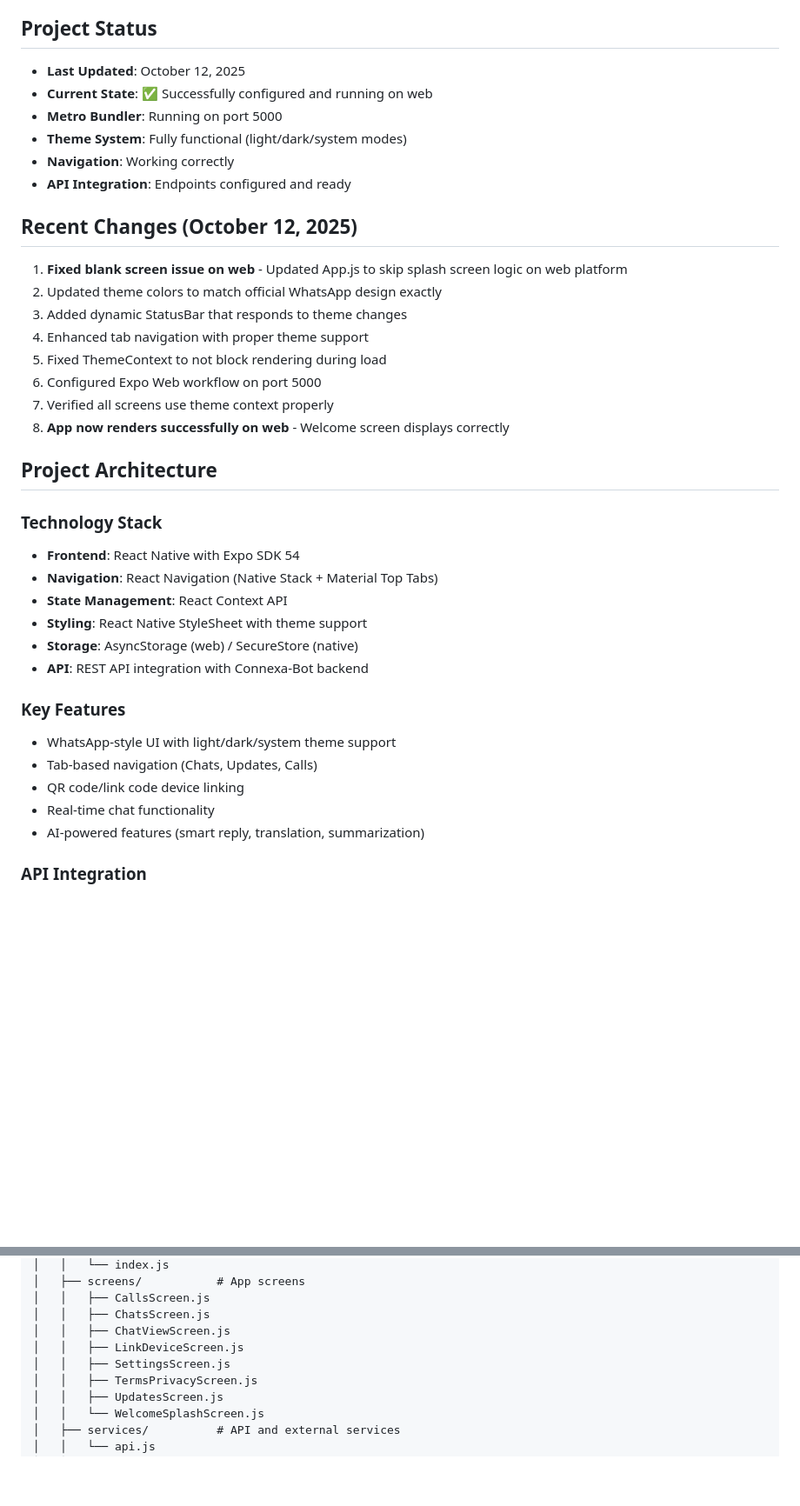
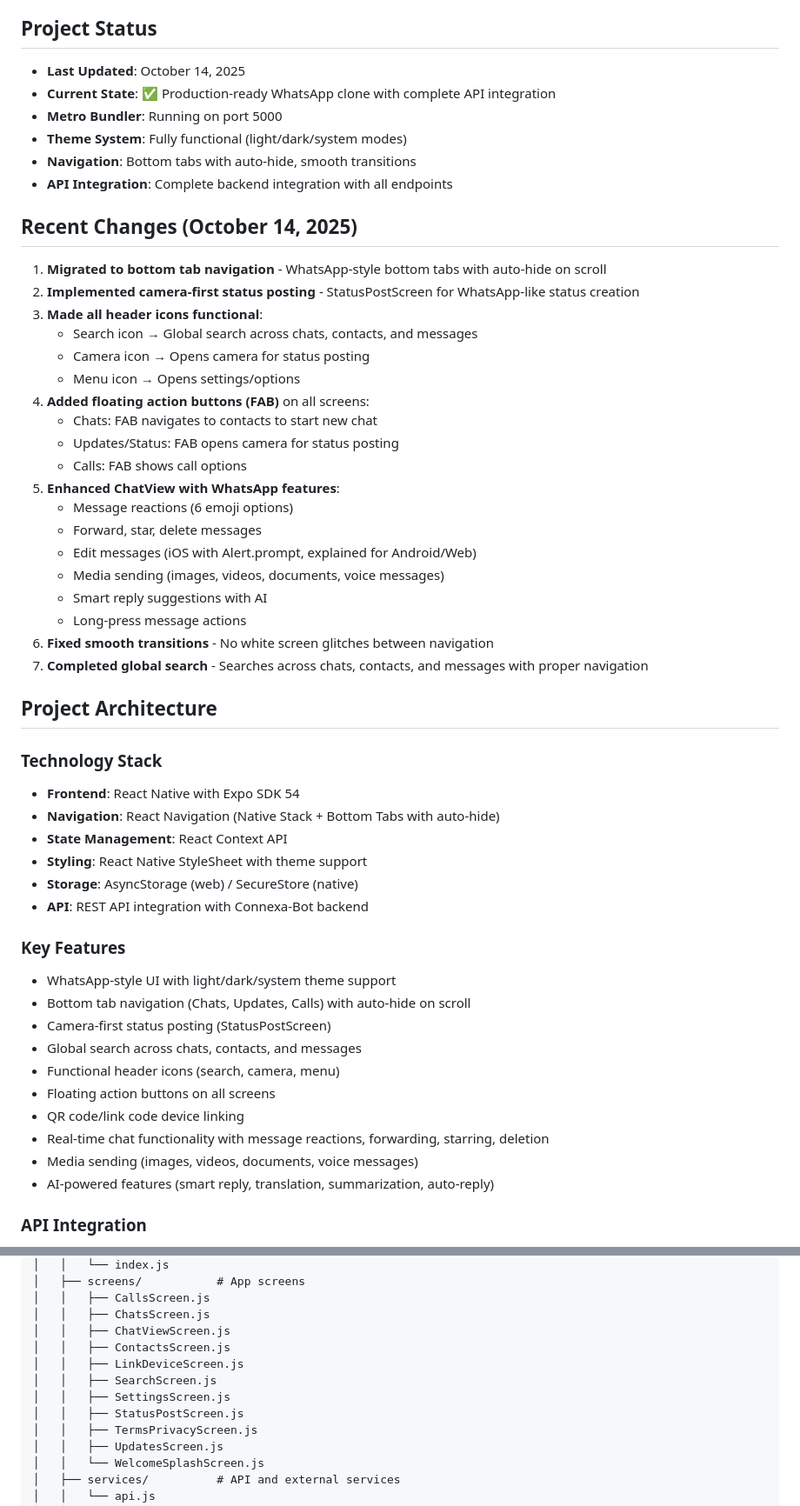
Before and after one commit to Connexa-bot/ConnexaBotApp, a Markdown page: replit.md, 2 parts joined by grey strips. Shown at 87% size. GitHub-like rendering; blank space fills up the shorter version.

Commit message:
Documents

```diff
--- a/replit.md
+++ b/replit.md
@@ -4,28 +4,39 @@
 A React Native Expo application that provides a WhatsApp-like interface for managing WhatsApp connections through the Connexa-Bot API.
 
 ## Project Status
-- **Last Updated**: October 12, 2025
-- **Current State**: ✅ Successfully configured and running on web
+- **Last Updated**: October 14, 2025
+- **Current State**: ✅ Production-ready WhatsApp clone with complete API integration
 - **Metro Bundler**: Running on port 5000
 - **Theme System**: Fully functional (light/dark/system modes)
-- **Navigation**: Working correctly
-- **API Integration**: Endpoints configured and ready
+- **Navigation**: Bottom tabs with auto-hide, smooth transitions
+- **API Integration**: Complete backend integration with all endpoints
 
-## Recent Changes (October 12, 2025)
-1. **Fixed blank screen issue on web** - Updated App.js to skip splash screen logic on web platform
-2. Updated theme colors to match official WhatsApp design exactly
-3. Added dynamic StatusBar that responds to theme changes
-4. Enhanced tab navigation with proper theme support
-5. Fixed ThemeContext to not block rendering during load
-6. Configured Expo Web workflow on port 5000
-7. Verified all screens use theme context properly
-8. **App now renders successfully on web** - Welcome screen displays correctly
+## Recent Changes (October 14, 2025)
+1. **Migrated to bottom tab navigation** - WhatsApp-style bottom tabs with auto-hide on scroll
+2. **Implemented camera-first status posting** - StatusPostScreen for WhatsApp-like status creation
+3. **Made all header icons functional**:
+   - Search icon → Global search across chats, contacts, and messages
+   - Camera icon → Opens camera for status posting
+   - Menu icon → Opens settings/options
+4. **Added floating action buttons (FAB)** on all screens:
+   - Chats: FAB navigates to contacts to start new chat
+   - Updates/Status: FAB opens camera for status posting
+   - Calls: FAB shows call options
+5. **Enhanced ChatView with WhatsApp features**:
+   - Message reactions (6 emoji options)
+   - Forward, star, delete messages
+   - Edit messages (iOS with Alert.prompt, explained for Android/Web)
+   - Media sending (images, videos, documents, voice messages)
+   - Smart reply suggestions with AI
+   - Long-press message actions
+6. **Fixed smooth transitions** - No white screen glitches between navigation
+7. **Completed global search** - Searches across chats, contacts, and messages with proper navigation
 
 ## Project Architecture
 
 ### Technology Stack
 - **Frontend**: React Native with Expo SDK 54
-- **Navigation**: React Navigation (Native Stack + Material Top Tabs)
+- **Navigation**: React Navigation (Native Stack + Bottom Tabs with auto-hide)
 - **State Management**: React Context API
 - **Styling**: React Native StyleSheet with theme support
 - **Storage**: AsyncStorage (web) / SecureStore (native)
@@ -33,10 +44,15 @@ A React Native Expo application that provides a WhatsApp-like interface for mana
 
 ### Key Features
 - WhatsApp-style UI with light/dark/system theme support
-- Tab-based navigation (Chats, Updates, Calls)
+- Bottom tab navigation (Chats, Updates, Calls) with auto-hide on scroll
+- Camera-first status posting (StatusPostScreen)
+- Global search across chats, contacts, and messages
+- Functional header icons (search, camera, menu)
+- Floating action buttons on all screens
 - QR code/link code device linking
-- Real-time chat functionality
-- AI-powered features (smart reply, translation, summarization)
+- Real-time chat functionality with message reactions, forwarding, starring, deletion
+- Media sending (images, videos, documents, voice messages)
+- AI-powered features (smart reply, translation, summarization, auto-reply)
 
 ### API Integration
 - **Base URL**: https://1b6bc53f-e595-4c09-bbdf-56c62421c642-00-18ocnnrogz8bw.kirk.replit.dev
@@ -65,8 +81,11 @@ A React Native Expo application that provides a WhatsApp-like interface for mana
 │   │   ├── CallsScreen.js
 │   │   ├── ChatsScreen.js
 │   │   ├── ChatViewScreen.js
+│   │   ├── ContactsScreen.js
 │   │   ├── LinkDeviceScreen.js
+│   │   ├── SearchScreen.js
 │   │   ├── SettingsScreen.js
+│   │   ├── StatusPostScreen.js
 │   │   ├── TermsPrivacyScreen.js
 │   │   ├── UpdatesScreen.js
 │   │   └── WelcomeSplashScreen.js
```
